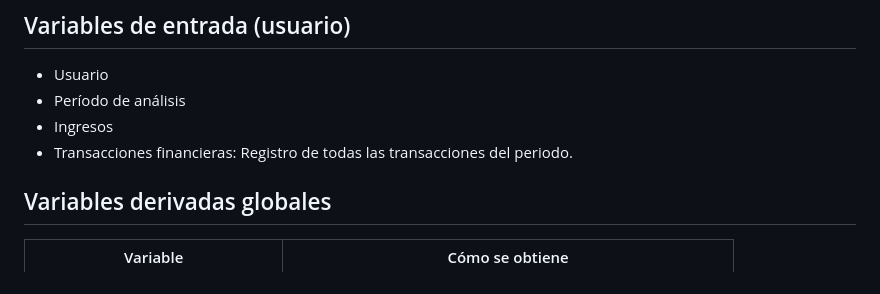
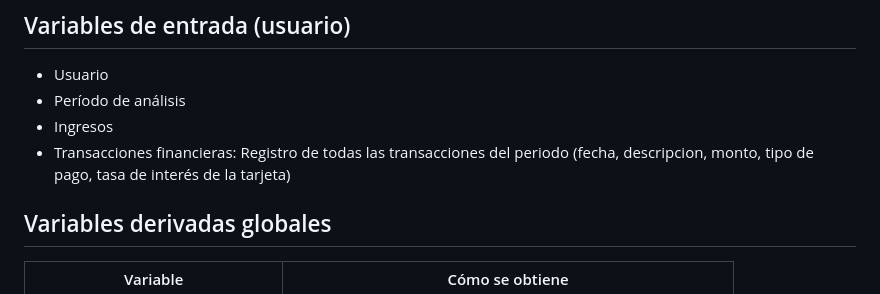
Before and after one commit to No-Country-simulation/Hackathon-G9-LATAM-Team-68, a Markdown page: documentación-ciencia-de-datos/Definición_conceptual_del_sistema.md, the part around the change. Drawn GitHub-style.

```diff
--- a/documentación-ciencia-de-datos/Definición_conceptual_del_sistema.md
+++ b/documentación-ciencia-de-datos/Definición_conceptual_del_sistema.md
@@ -415,7 +415,7 @@ Justificación
 - Usuario
 - Período de análisis
 - Ingresos
-- Transacciones financieras: Registro de todas las transacciones del periodo.
+- Transacciones financieras: Registro de todas las transacciones del periodo (fecha, descripcion, monto, tipo de pago, tasa de interés de la tarjeta)
 
 ## Variables derivadas globales
 
```
